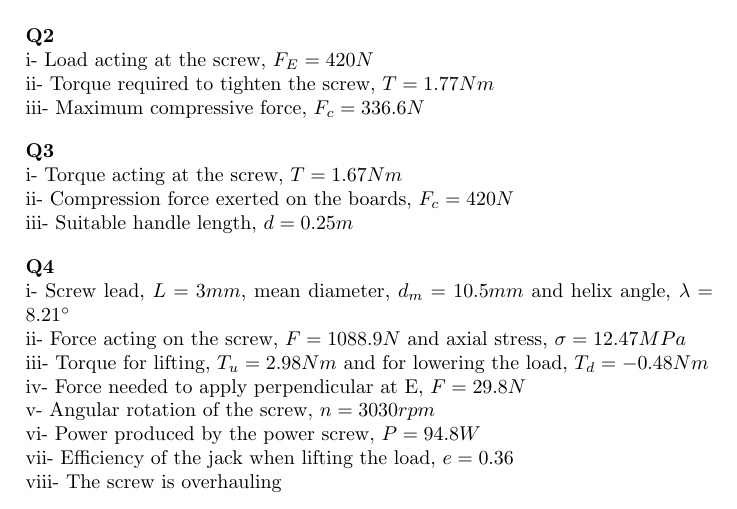
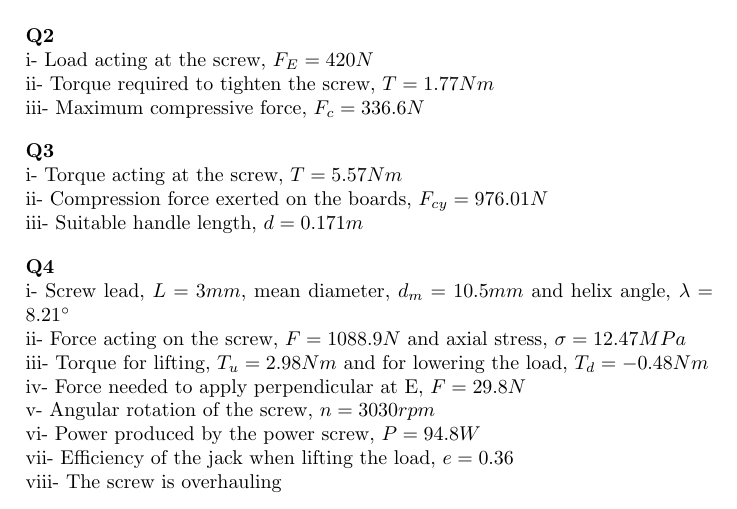
Before and after one commit to mechanical-design/tutorials, a LaTeX document (2-Power screw.tex): part of page 7 of 7, cut so that both start at the same text. Compiled offline with pdfLaTeX.

Commit message:
251013-2

```diff
--- a/2-Power screw.tex
+++ b/2-Power screw.tex
@@ -272,11 +272,11 @@ iii- Maximum compressive force, $F_c=336.6N$
 \vspace{10pt}
 \textbf{Q3}
 
-i- Torque acting at the screw, $T=1.67Nm$
+i- Torque acting at the screw, $T=5.57Nm$
 
-ii- Compression force exerted on the boards, $F_c=420N$
+ii- Compression force exerted on the boards, $F_{cy}=976.01N$
 
-iii- Suitable handle length, $d=0.25m$
+iii- Suitable handle length, $d=0.171m$
 
 \vspace{10pt}
 \textbf{Q4}
```
Also changed, not shown: 2-Power screw.pdf.
